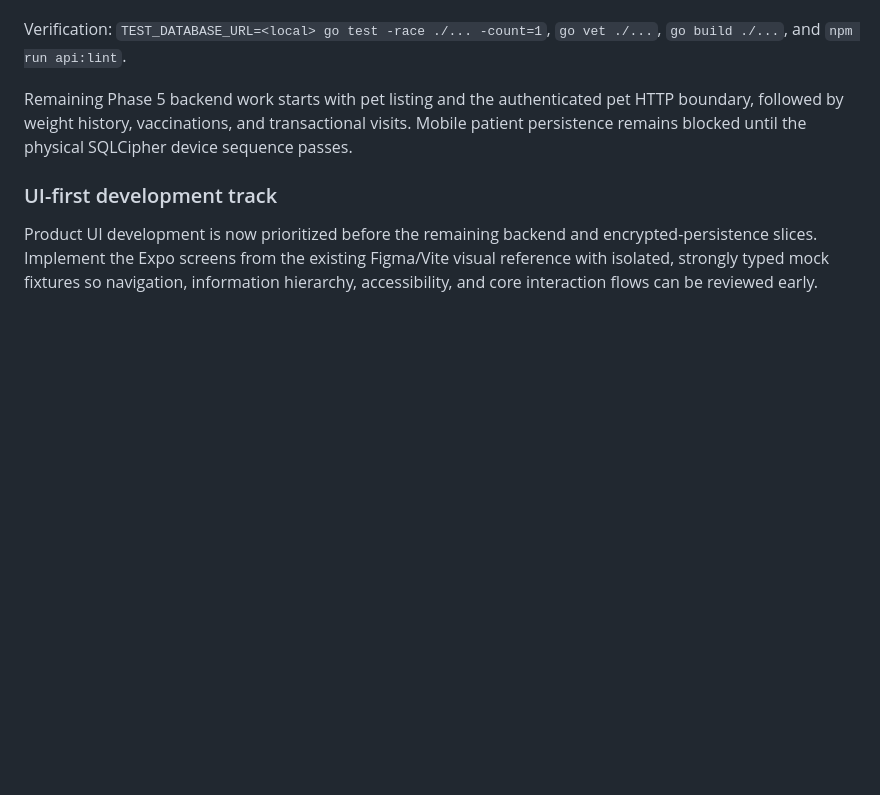
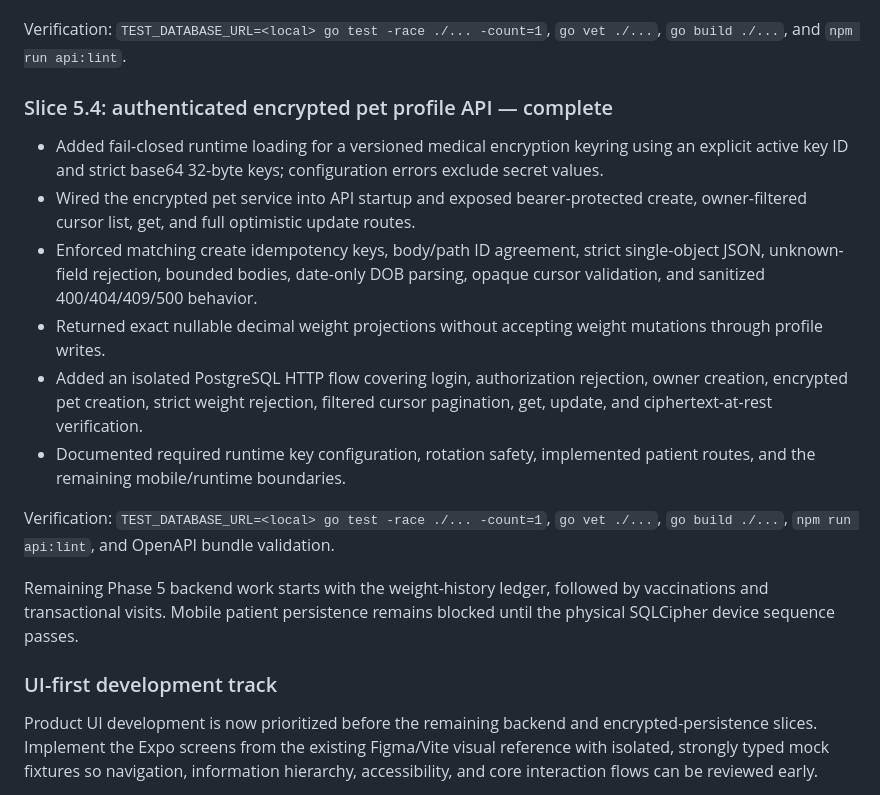
Before and after one commit to fandykun/cito-mobile, a Markdown page: .hermes/plans/cito-petcare-mvp-execution.md, the part around the change. Rendered like a GitHub page; blank space fills up the shorter version.

Commit message:
feat(api): expose encrypted pet profile routes
- Load medical keyrings from fail-closed runtime configuration

- Add authenticated strict pet create, list, get, and update handlers

- Verify encrypted HTTP persistence against isolated PostgreSQL

```diff
--- a/.hermes/plans/cito-petcare-mvp-execution.md
+++ b/.hermes/plans/cito-petcare-mvp-execution.md
@@ -553,7 +553,18 @@ Verification: `TEST_DATABASE_URL=<local> go test -race ./... -count=1`, `go vet
 
 Verification: `TEST_DATABASE_URL=<local> go test -race ./... -count=1`, `go vet ./...`, `go build ./...`, and `npm run api:lint`.
 
-Remaining Phase 5 backend work starts with pet listing and the authenticated pet HTTP boundary, followed by weight history, vaccinations, and transactional visits. Mobile patient persistence remains blocked until the physical SQLCipher device sequence passes.
+### Slice 5.4: authenticated encrypted pet profile API — complete
+
+- Added fail-closed runtime loading for a versioned medical encryption keyring using an explicit active key ID and strict base64 32-byte keys; configuration errors exclude secret values.
+- Wired the encrypted pet service into API startup and exposed bearer-protected create, owner-filtered cursor list, get, and full optimistic update routes.
+- Enforced matching create idempotency keys, body/path ID agreement, strict single-object JSON, unknown-field rejection, bounded bodies, date-only DOB parsing, opaque cursor validation, and sanitized 400/404/409/500 behavior.
+- Returned exact nullable decimal weight projections without accepting weight mutations through profile writes.
+- Added an isolated PostgreSQL HTTP flow covering login, authorization rejection, owner creation, encrypted pet creation, strict weight rejection, filtered cursor pagination, get, update, and ciphertext-at-rest verification.
+- Documented required runtime key configuration, rotation safety, implemented patient routes, and the remaining mobile/runtime boundaries.
+
+Verification: `TEST_DATABASE_URL=<local> go test -race ./... -count=1`, `go vet ./...`, `go build ./...`, `npm run api:lint`, and OpenAPI bundle validation.
+
+Remaining Phase 5 backend work starts with the weight-history ledger, followed by vaccinations and transactional visits. Mobile patient persistence remains blocked until the physical SQLCipher device sequence passes.
 
 ### UI-first development track
 
```
